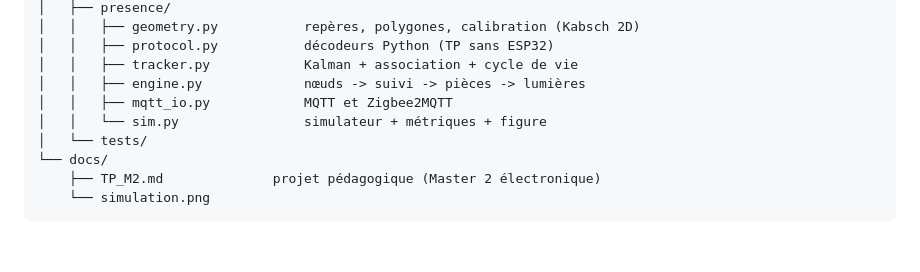
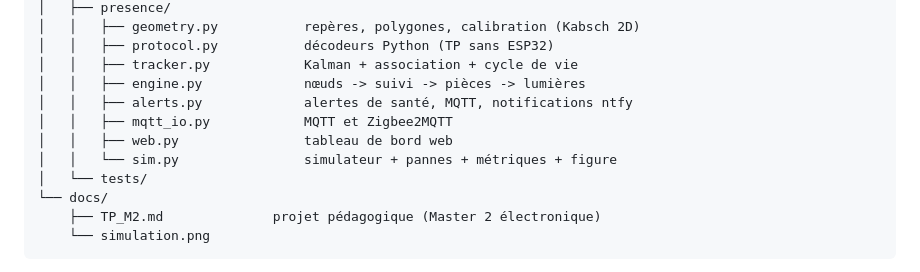
Before and after one commit to Vinh-HK/human-sensing, a Markdown page: README.md, the part around one of its changes. GitHub-like rendering; blank space fills up the shorter version.

```diff
--- a/README.md
+++ b/README.md
@@ -237,8 +278,10 @@ radar-presence/
 │   │   ├── protocol.py           décodeurs Python (TP sans ESP32)
 │   │   ├── tracker.py            Kalman + association + cycle de vie
 │   │   ├── engine.py             nœuds -> suivi -> pièces -> lumières
+│   │   ├── alerts.py             alertes de santé, MQTT, notifications ntfy
 │   │   ├── mqtt_io.py            MQTT et Zigbee2MQTT
-│   │   └── sim.py                simulateur + métriques + figure
+│   │   ├── web.py                tableau de bord web
+│   │   └── sim.py                simulateur + pannes + métriques + figure
 │   └── tests/
 └── docs/
     ├── TP_M2.md              projet pédagogique (Master 2 électronique)
```
Also changed, not shown: other parts of README.md (+48 -7 lines), docs/dashboard.png (added), docs/simulation.png, 11 other files.
